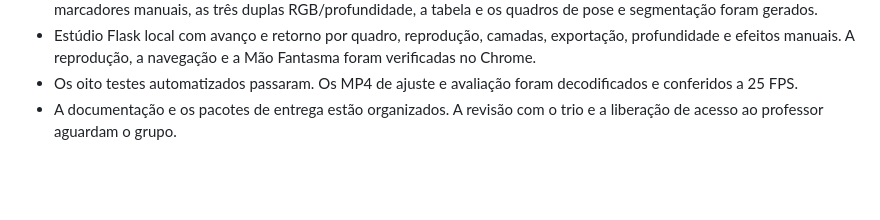
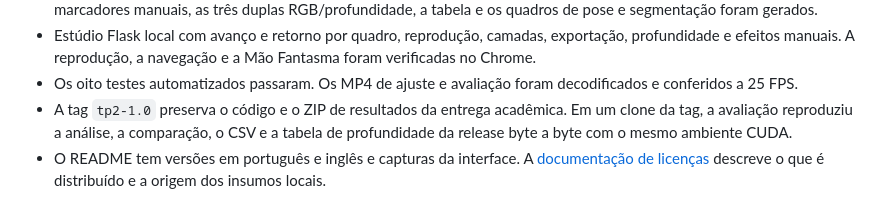
Before and after one commit to Lucas04zx/ReplayTatico, a Markdown page: docs/STATUS.md, the part around the change. GitHub-like rendering; blank space fills up the shorter version.

```diff
--- a/docs/STATUS.md
+++ b/docs/STATUS.md
@@ -12,4 +12,5 @@
 - A revisão visual da avaliação usou os quadros e papéis da referência após registrar a saída automática. O MP4 com os marcadores manuais, as três duplas RGB/profundidade, a tabela e os quadros de pose e segmentação foram gerados.
 - Estúdio Flask local com avanço e retorno por quadro, reprodução, camadas, exportação, profundidade e efeitos manuais. A reprodução, a navegação e a Mão Fantasma foram verificadas no Chrome.
 - Os oito testes automatizados passaram. Os MP4 de ajuste e avaliação foram decodificados e conferidos a 25 FPS.
-- A documentação e os pacotes de entrega estão organizados. A revisão com o trio e a liberação de acesso ao professor aguardam o grupo.
+- A tag `tp2-1.0` preserva o código e o ZIP de resultados da entrega acadêmica. Em um clone da tag, a avaliação reproduziu a análise, a comparação, o CSV e a tabela de profundidade da release byte a byte com o mesmo ambiente CUDA.
+- O README tem versões em português e inglês e capturas da interface. A [documentação de licenças](LICENCAS.md) descreve o que é distribuído e a origem dos insumos locais.
```
Also changed, not shown: README.en.md (added, +69 -0 lines), README.md (+18 -0 lines), docs/LICENCAS.md (added, +14 -0 lines), docs/imagens/modo-especial.png (added), 1 other file.
